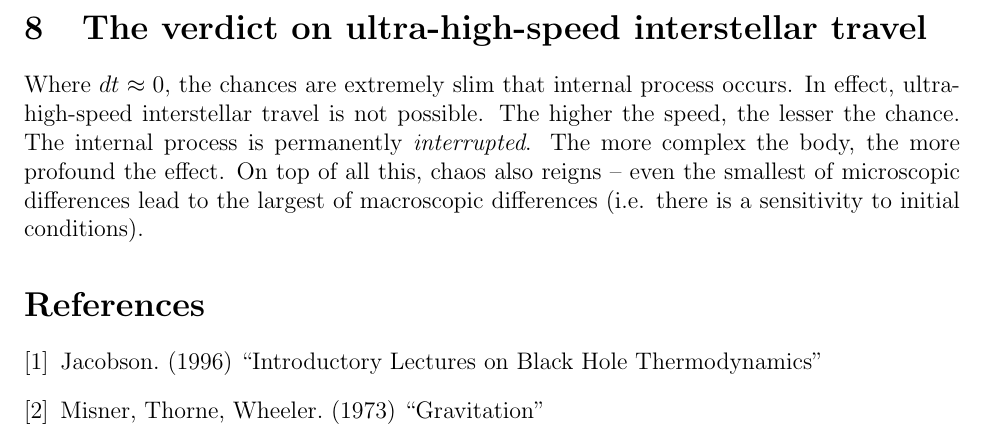
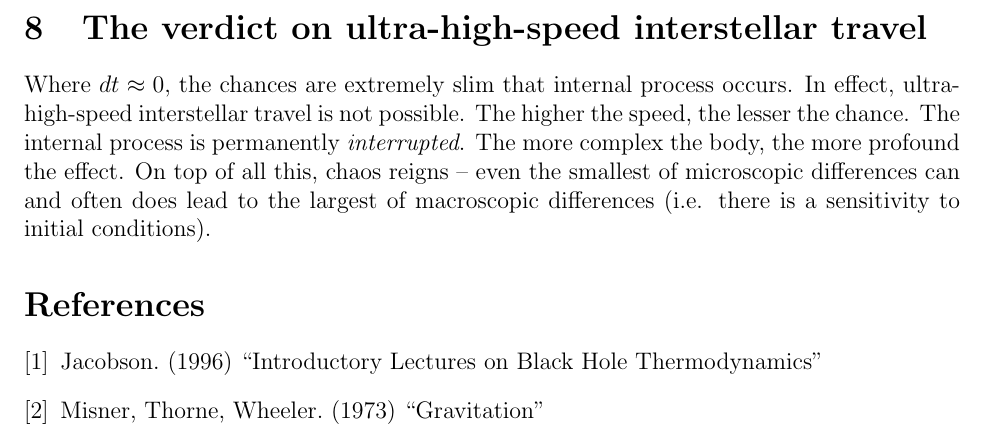
Before and after one commit to sjhalayka/papers, a LaTeX paper (space_travel/bezier_escape.tex): part of page 4 of 4, cut so that both start at the same text. Compiled offline with pdfLaTeX.

Commit message:
Add files via upload

```diff
--- a/space_travel/bezier_escape.tex
+++ b/space_travel/bezier_escape.tex
@@ -150,7 +150,7 @@ In effect, ultra-high-speed interstellar travel is not possible.
 The higher the speed, the lesser the chance.
 The internal process is permanently \textit{interrupted}.
 The more complex the body, the more profound the effect.
-On top of all this, chaos also reigns -- even the smallest of microscopic differences lead to the largest of macroscopic differences (i.e. there is a sensitivity to initial conditions).
+On top of all this, chaos reigns -- even the smallest of microscopic differences can and often does lead to the largest of macroscopic differences (i.e. there is a sensitivity to initial conditions).
 
 
 
```
Also changed, not shown: space_travel/bezier_escape.pdf.
